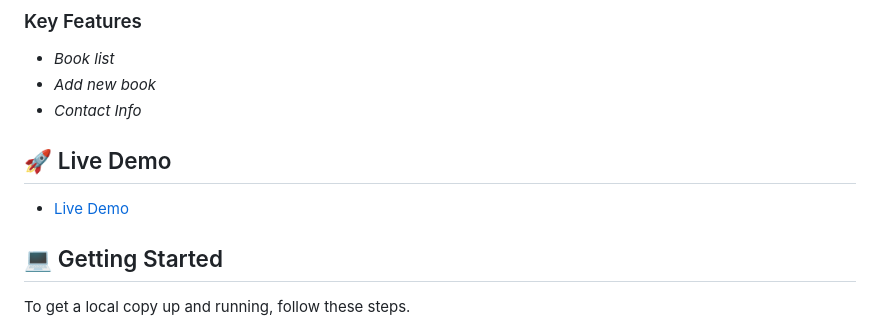
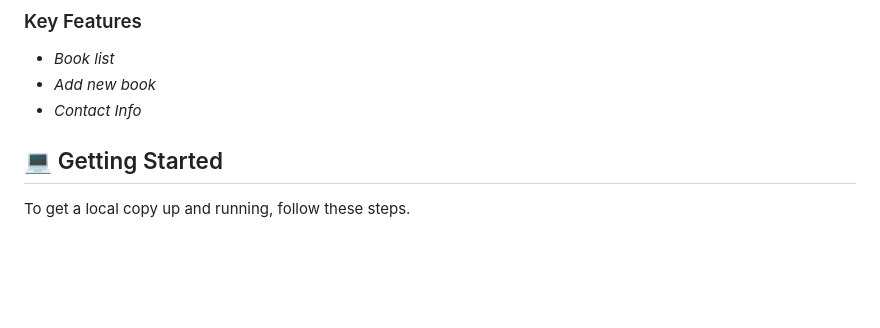
Before and after one commit to NalianAchei2020/AwesomeBooks_ES6, a Markdown page: README.md, the part around the change. Drawn GitHub-style; blank space fills up the shorter version.

```diff
--- a/README.md
+++ b/README.md
@@ -50,9 +50,6 @@ This is a dynamic website developed with HTML, CSS, and JavaScript. where users
 - *Book list*
 - *Add new book*
 - *Contact Info*
-
-## 🚀 Live Demo <a name="live-demo"></a>
-- [Live Demo ]()
 
 ## 💻 Getting Started <a name="getting-started"></a>
 
```
